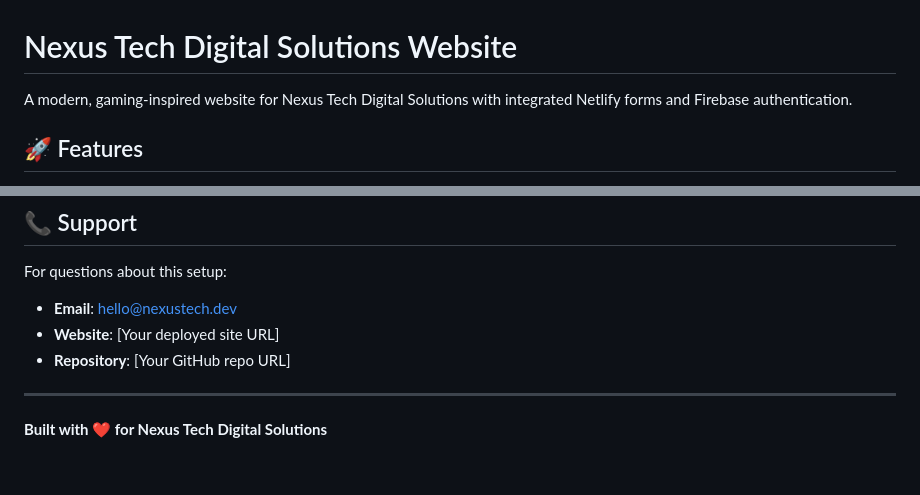
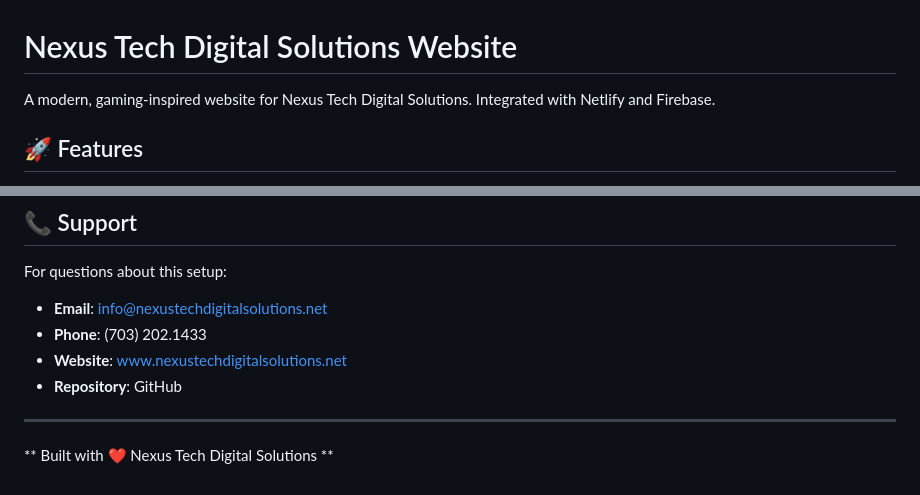
Before and after one commit to techandbeauty/NexusTech-Service-Portal, a Markdown page: README.MD, 2 parts joined by grey strips. Rendered like a GitHub page.

```diff
--- a/README.MD
+++ b/README.MD
@@ -1,6 +1,6 @@
 # Nexus Tech Digital Solutions Website
 
-A modern, gaming-inspired website for Nexus Tech Digital Solutions with integrated Netlify forms and Firebase authentication.
+A modern, gaming-inspired website for Nexus Tech Digital Solutions. Integrated with Netlify and Firebase.
 
 ## 🚀 Features
 
@@ -265,10 +265,11 @@ nexus-tech-website/
 ## 📞 Support
 
 For questions about this setup:
-- **Email**: hello@nexustech.dev
-- **Website**: [Your deployed site URL]
-- **Repository**: [Your GitHub repo URL]
+- **Email**: info@nexustechdigitalsolutions.net
+- **Phone**: (703) 202.1433
+- **Website**: www.nexustechdigitalsolutions.net
+- **Repository**: GitHub
 
 ---
 
-**Built with ❤️ for Nexus Tech Digital Solutions**
+** Built with ❤️  Nexus Tech Digital Solutions **
```
